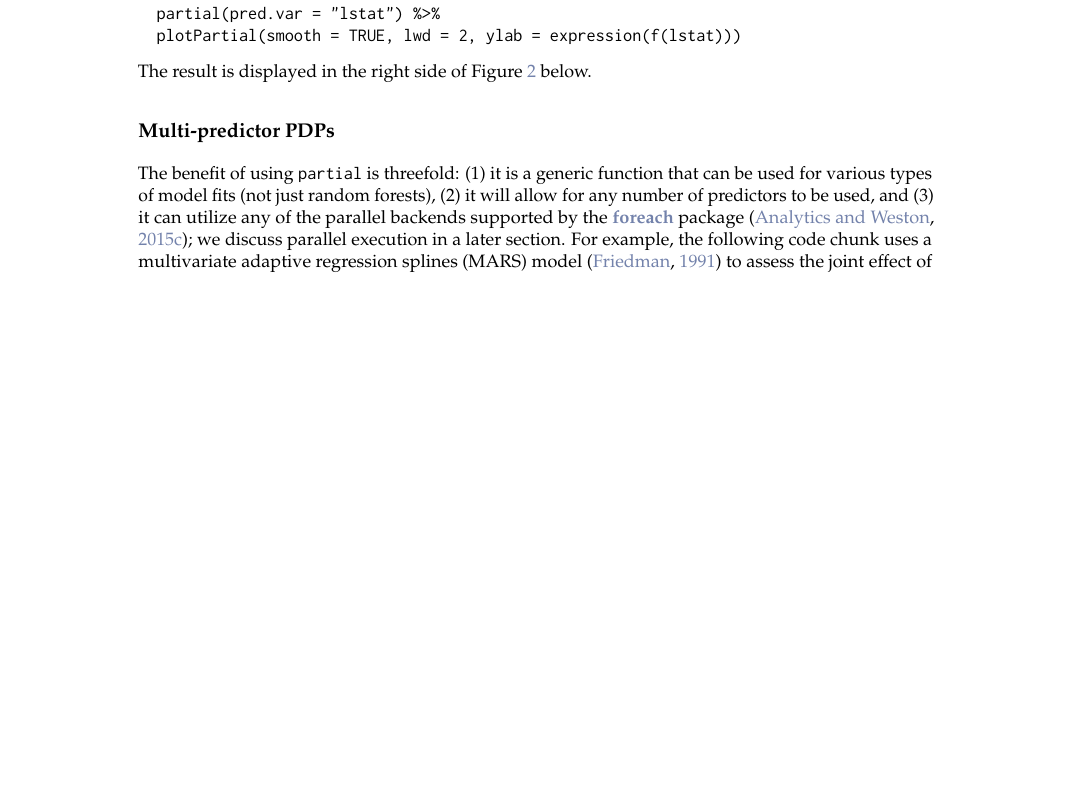
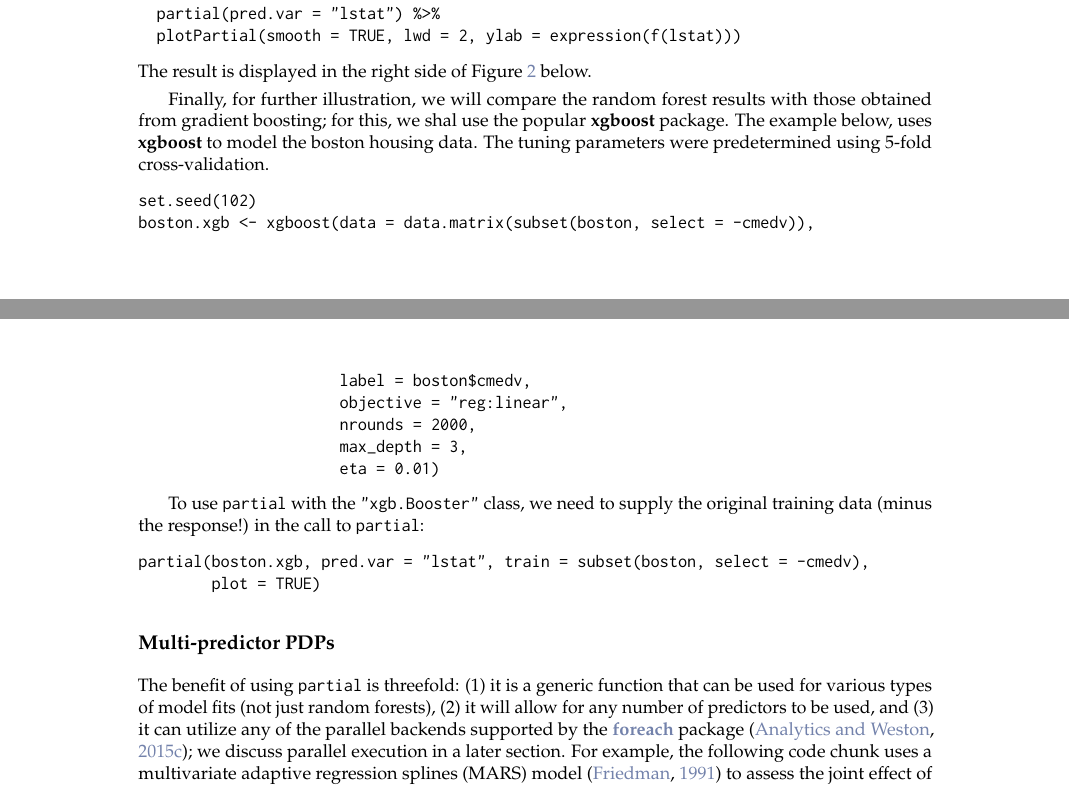
Before and after one commit to guangyuan/pdp, a LaTeX document (manuscript/RJwrapper.tex, which reads manuscript/greenwell.tex): part of page 3 of 10 before the commit and two parts of pages 3 and 5 of 10 after it, the two joined at a grey line, cut so that both start at the same text, the shorter picture padded with empty space. Compiled offline with pdfLaTeX.

Commit message:
minor edits

```diff
--- a/manuscript/greenwell.tex
+++ b/manuscript/greenwell.tex
@@ -151,6 +151,22 @@ The result is displayed in the right side of Figure~\ref{fig:pd_lstat} below.
   \label{fig:pd_lstat}
 \end{figure}
 
+Finally, for further illustration, we will compare the random forest results with those obtained from gradient boosting; for this, we shal use the popular \pkg{xgboost} package. The example below, uses \pkg{xgboost} to model the boston housing data. The tuning parameters were predetermined using 5-fold cross-validation.
+\begin{example}
+set.seed(102)
+boston.xgb <- xgboost(data = data.matrix(subset(boston, select = -cmedv)),
+                      label = boston$cmedv,
+                      objective = "reg:linear",
+                      nrounds = 2000,
+                      max_depth = 3,
+                      eta = 0.01)
+\end{example}
+
+To use \code{partial} with the \code{"xgb.Booster"} class, we need to supply the original training data (minus the response!) in the call to \code{partial}:
+\begin{example}
+partial(boston.xgb, pred.var = "lstat", train = subset(boston, select = -cmedv),
+        plot = TRUE)
+\end{example}
 
 %%%%%%%%%%%%%%%%%%%%%%%%%%%%%%%%%%%%%%%%%%%%%%%%%%%%%%%%%%%%%%%%%%%%%%%%%%%%%%%%
 % Multi-predictor PDPs
```
Also changed, not shown: manuscript/greenwell.tex (2 more changed lines).
